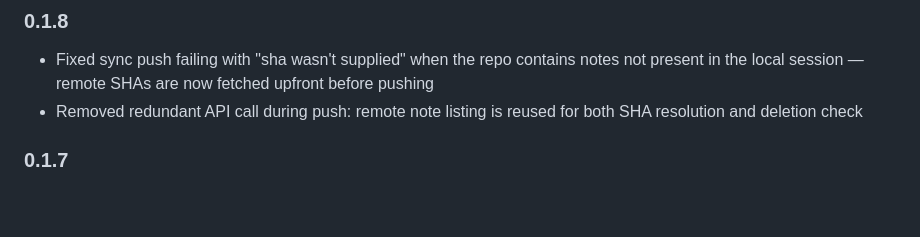
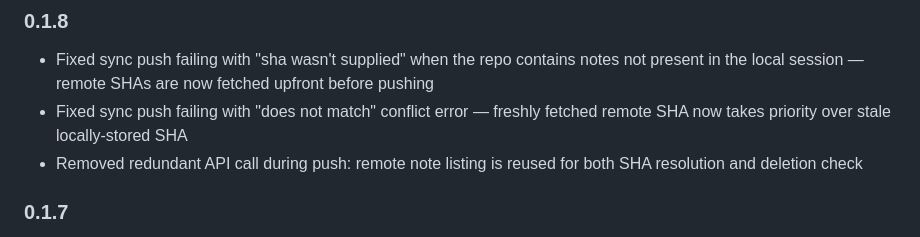
Before and after one commit to mojoaar/memorai, a Markdown page: README.md, the part around the change. Drawn GitHub-style; blank space fills up the shorter version.

Commit message:
docs: update v0.1.8 changelog with SHA conflict fix

```diff
--- a/README.md
+++ b/README.md
@@ -117,6 +117,7 @@ Reload the page once after running this. Your notes are stored in GitHub — the
 ### 0.1.8
 
 - Fixed sync push failing with "sha wasn't supplied" when the repo contains notes not present in the local session — remote SHAs are now fetched upfront before pushing
+- Fixed sync push failing with "does not match" conflict error — freshly fetched remote SHA now takes priority over stale locally-stored SHA
 - Removed redundant API call during push: remote note listing is reused for both SHA resolution and deletion check
 
 ### 0.1.7
```
